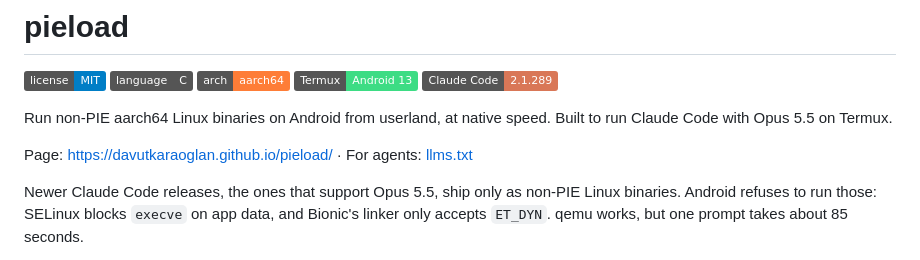
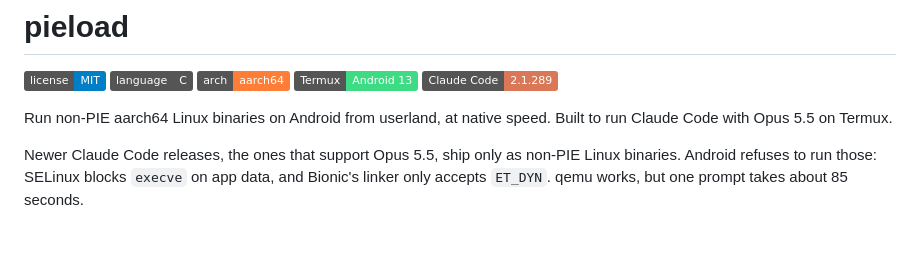
Before and after one commit to DavutKaraoglan/pieload, a Markdown page: README.md, the part around the change. GitHub-like rendering; badges without logos; blank space fills up the shorter version.

```diff
--- a/README.md
+++ b/README.md
@@ -9,7 +9,6 @@
 Run non-PIE aarch64 Linux binaries on Android from userland, at native speed.
 Built to run Claude Code with Opus 5.5 on Termux.
 
-Page: https://davutkaraoglan.github.io/pieload/ · For agents: [llms.txt](llms.txt)
 
 Newer Claude Code releases, the ones that support Opus 5.5, ship only as
 non-PIE Linux binaries. Android refuses to run those: SELinux blocks `execve`
```
